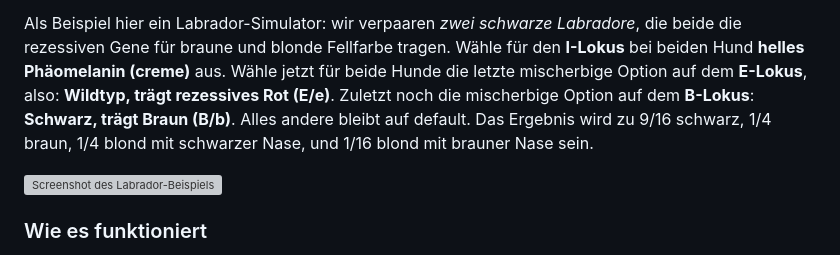
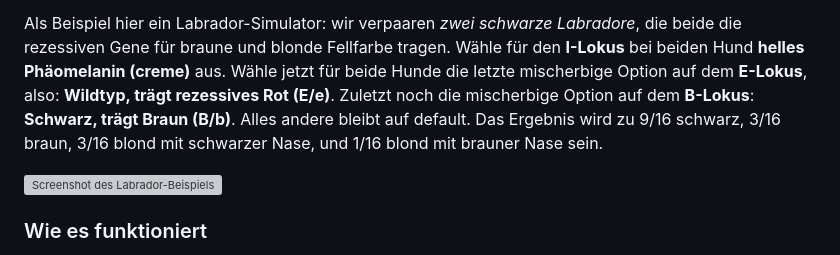
Before and after one commit to lisa-pan/coat-calculator, a Markdown page: README.md, the part around the change. Drawn GitHub-style; grey boxes are pictures that could not be loaded.

Commit message:
Fehler im Labrador-Beispiel korrigiert

```diff
--- a/README.md
+++ b/README.md
@@ -14,7 +14,7 @@ Wähle für den **I-Lokus** bei beiden Hund **helles Phäomelanin (creme)** aus.
 Wähle jetzt für beide Hunde die letzte mischerbige Option auf dem **E-Lokus**, also: **Wildtyp, trägt rezessives Rot (E/e)**.
 Zuletzt noch die mischerbige Option auf dem **B-Lokus**: **Schwarz, trägt Braun (B/b)**.
 Alles andere bleibt auf default.
-Das Ergebnis wird zu 9/16 schwarz, 1/4 braun, 1/4 blond mit schwarzer Nase, und 1/16 blond mit brauner Nase sein.
+Das Ergebnis wird zu 9/16 schwarz, 3/16 braun, 3/16 blond mit schwarzer Nase, und 1/16 blond mit brauner Nase sein.
 
 ![Screenshot des Labrador-Beispiels](https://github.com/lisa-pan/coat-calculator/assets/132587189/fbc06c05-13c0-420b-ab17-8baba0a5a3d3)
 
```
